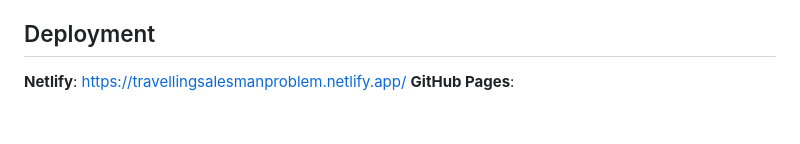
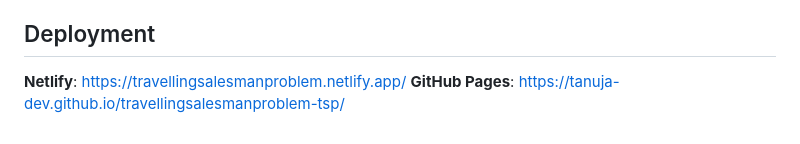
Before and after one commit to Tanuja-Dev/travellingsalesmanproblem-tsp, a Markdown page: README.md, the part around the change. Drawn GitHub-style.

```diff
--- a/README.md
+++ b/README.md
@@ -58,4 +58,4 @@ To demonstrate the practical benefits of the Greedy Approach in logistics—spec
 ## Deployment
 
 **Netlify**: https://travellingsalesmanproblem.netlify.app/
-**GitHub Pages**:
+**GitHub Pages**: https://tanuja-dev.github.io/travellingsalesmanproblem-tsp/
```
